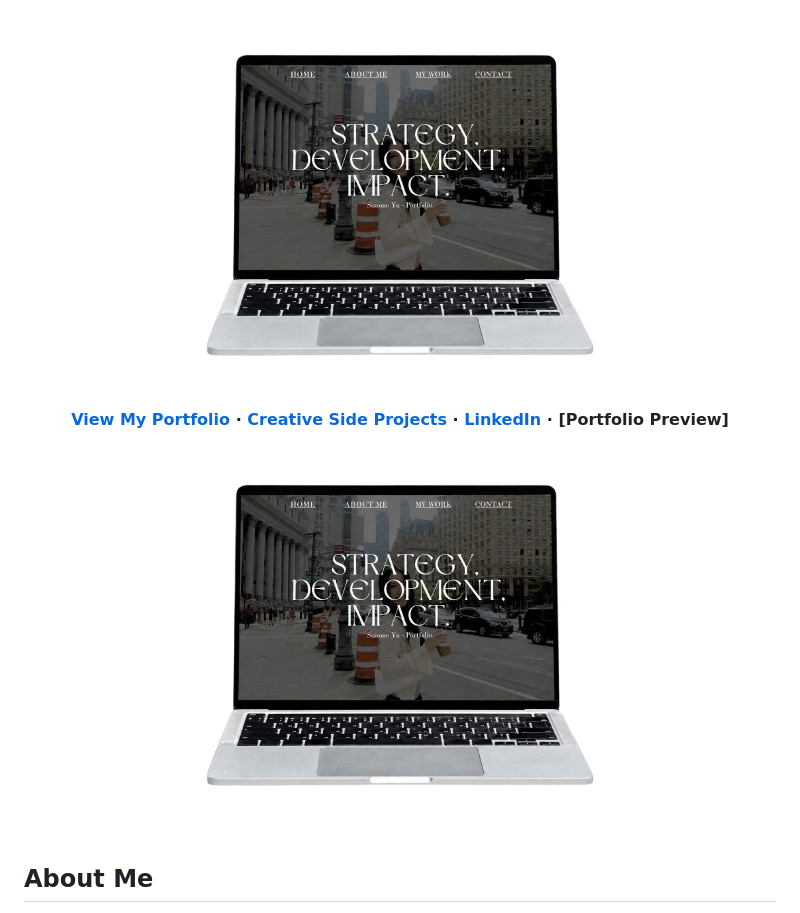
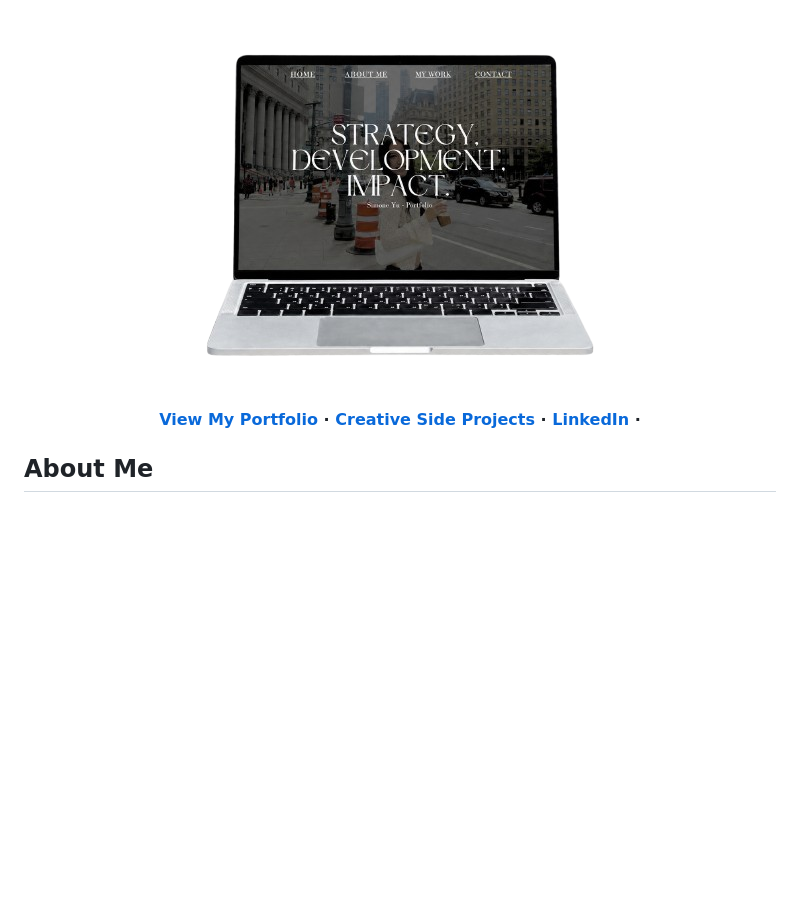
Before and after one commit to simshan-jpg/pm_portfolio, a Markdown page: README.md, the part around the change. GitHub-like rendering; blank space fills up the shorter version.

```diff
--- a/README.md
+++ b/README.md
@@ -12,7 +12,6 @@ to build thoughtful digital experiences. <br/>
 [View My Portfolio](https://simshan-jpg.github.io/pm_portfolio/) ·
 [Creative Side Projects](https://simoneyu.my.canva.site/) ·
 [LinkedIn](https://www.linkedin.com/in/simone-yuu/) ·
-[Portfolio Preview] <img alt="Demo" src="./Images/computer.png" />
 
 ## About Me
 
```
